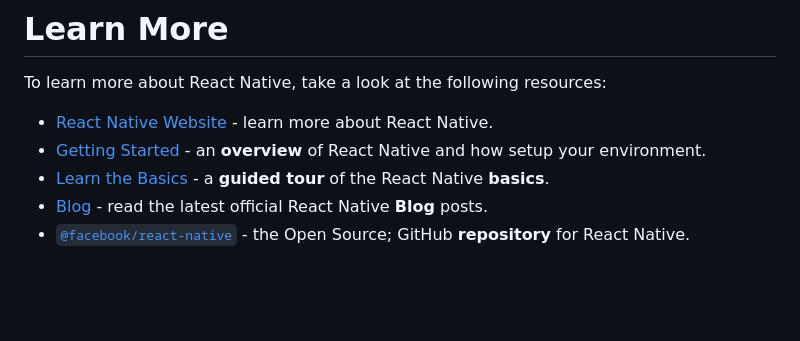
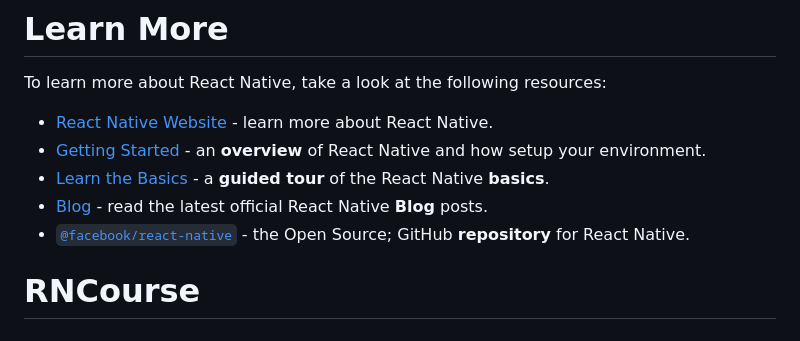
Before and after one commit to himanshusinha/RNCourse, a Markdown page: README.md, the part around the change. GitHub-like rendering; blank space fills up the shorter version.

```diff
--- a/README.md
+++ b/README.md
@@ -95,3 +95,4 @@ To learn more about React Native, take a look at the following resources:
 - [Learn the Basics](https://reactnative.dev/docs/getting-started) - a **guided tour** of the React Native **basics**.
 - [Blog](https://reactnative.dev/blog) - read the latest official React Native **Blog** posts.
 - [`@facebook/react-native`](https://github.com/facebook/react-native) - the Open Source; GitHub **repository** for React Native.
+# RNCourse
```
